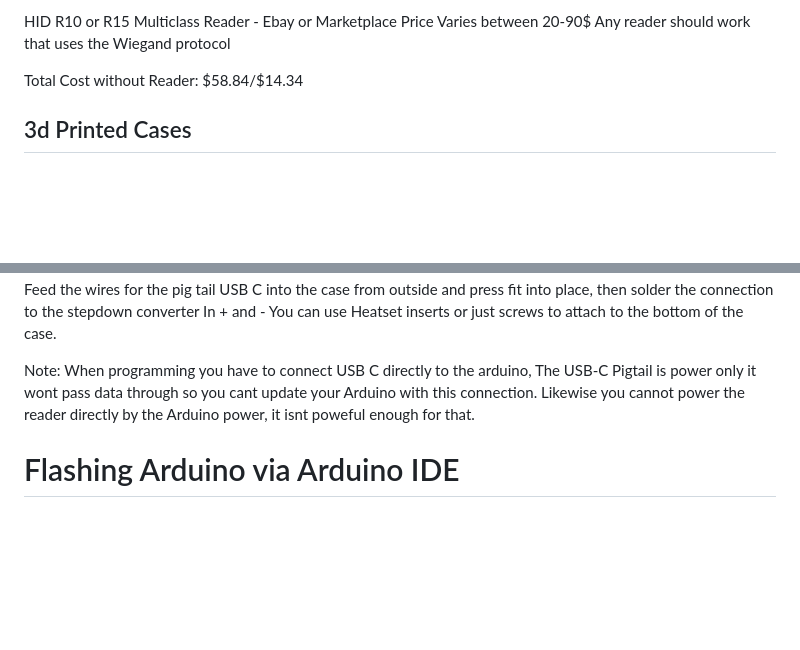
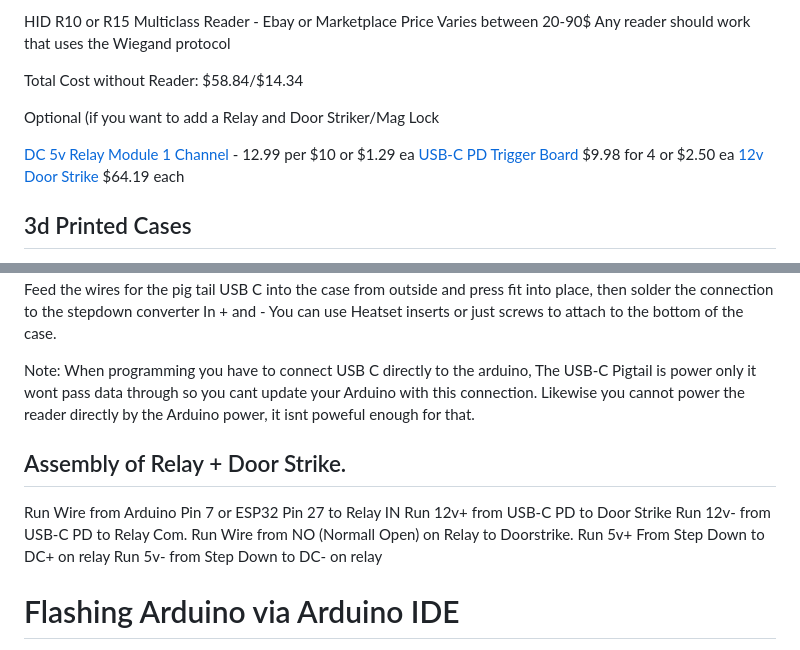
Before and after one commit to Hamspiced/HID-Arduino-AccessController, a Markdown page: README.md, 2 parts joined by grey strips. GitHub-like rendering; blank space fills up the shorter version.

```diff
--- a/README.md
+++ b/README.md
@@ -22,6 +22,12 @@ The ESP32 Portion of this project will do all of the same as well as connect to
  HID R10 or R15 Multiclass Reader - Ebay or Marketplace Price Varies between 20-90$ Any reader should work that uses the Wiegand protocol
 
 Total Cost without Reader: $58.84/$14.34
+
+Optional (if you want to add a Relay and Door Striker/Mag Lock
+
+ [DC 5v Relay Module 1 Channel](https://a.co/d/gpslT7C) - 12.99 per $10 or $1.29 ea
+ [USB-C PD Trigger Board](https://a.co/d/3NxkBei) $9.98 for 4 or $2.50 ea
+[12v Door Strike](https://a.co/d/8t9gDx0) $64.19 each
 
 ## 3d Printed Cases
 
@@ -85,6 +91,16 @@ Total Cost without Reader: $58.84/$14.34
  You can use Heatset inserts or just screws to attach to the bottom of the case.
 
 Note: When programming you have to connect USB C directly to the arduino, The USB-C Pigtail is power only it wont pass data through so you cant update your Arduino with this connection.  Likewise you cannot power the reader directly by the Arduino power, it isnt poweful enough for that.
+
+## Assembly of Relay + Door Strike.
+Run Wire from Arduino Pin 7 or ESP32 Pin 27 to Relay IN
+Run 12v+ from USB-C PD to Door Strike
+Run 12v- from USB-C PD to Relay Com.
+Run Wire from NO (Normall Open) on Relay to Doorstrike.
+Run 5v+ From Step Down to DC+ on relay
+Run 5v- from Step Down to DC- on relay
+
+
 
 # Flashing Arduino via Arduino IDE
 
```
